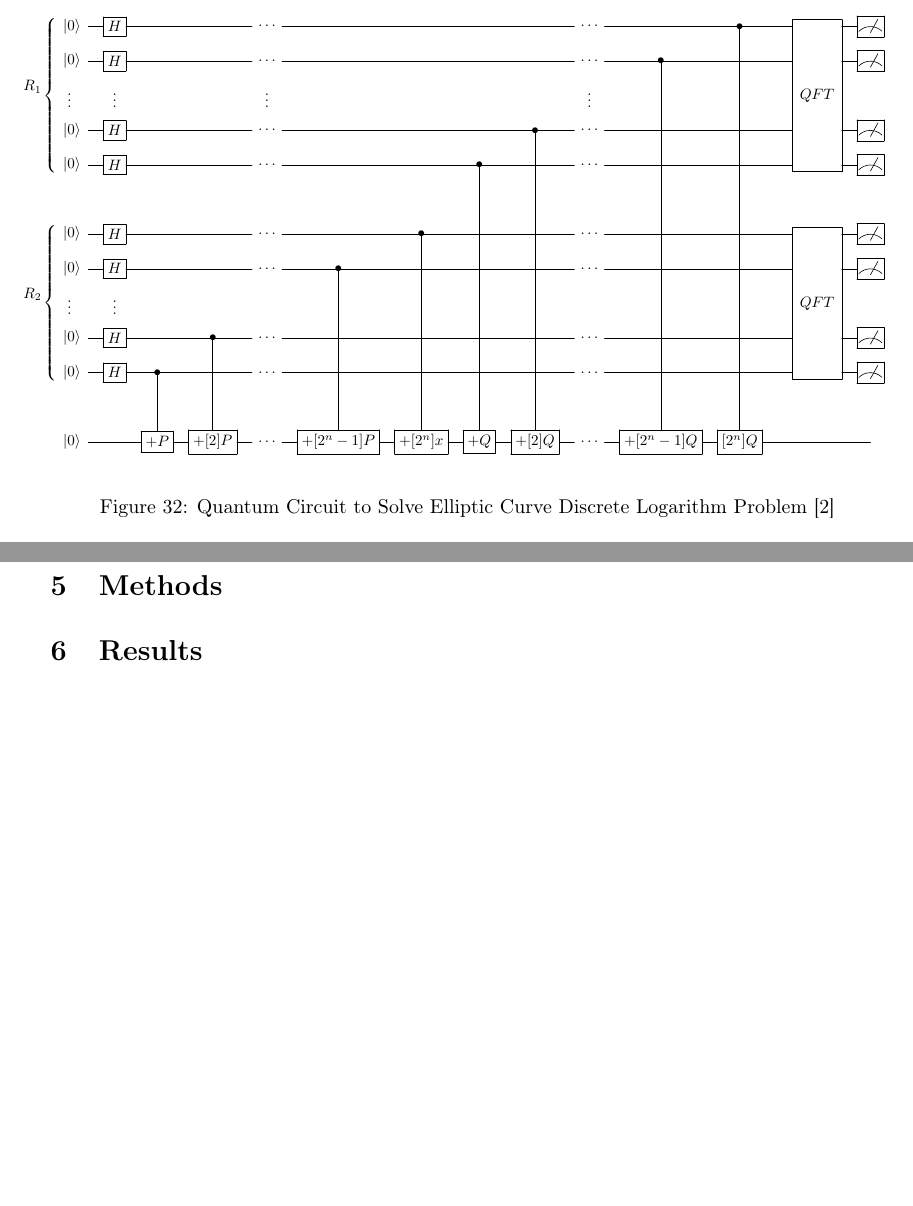
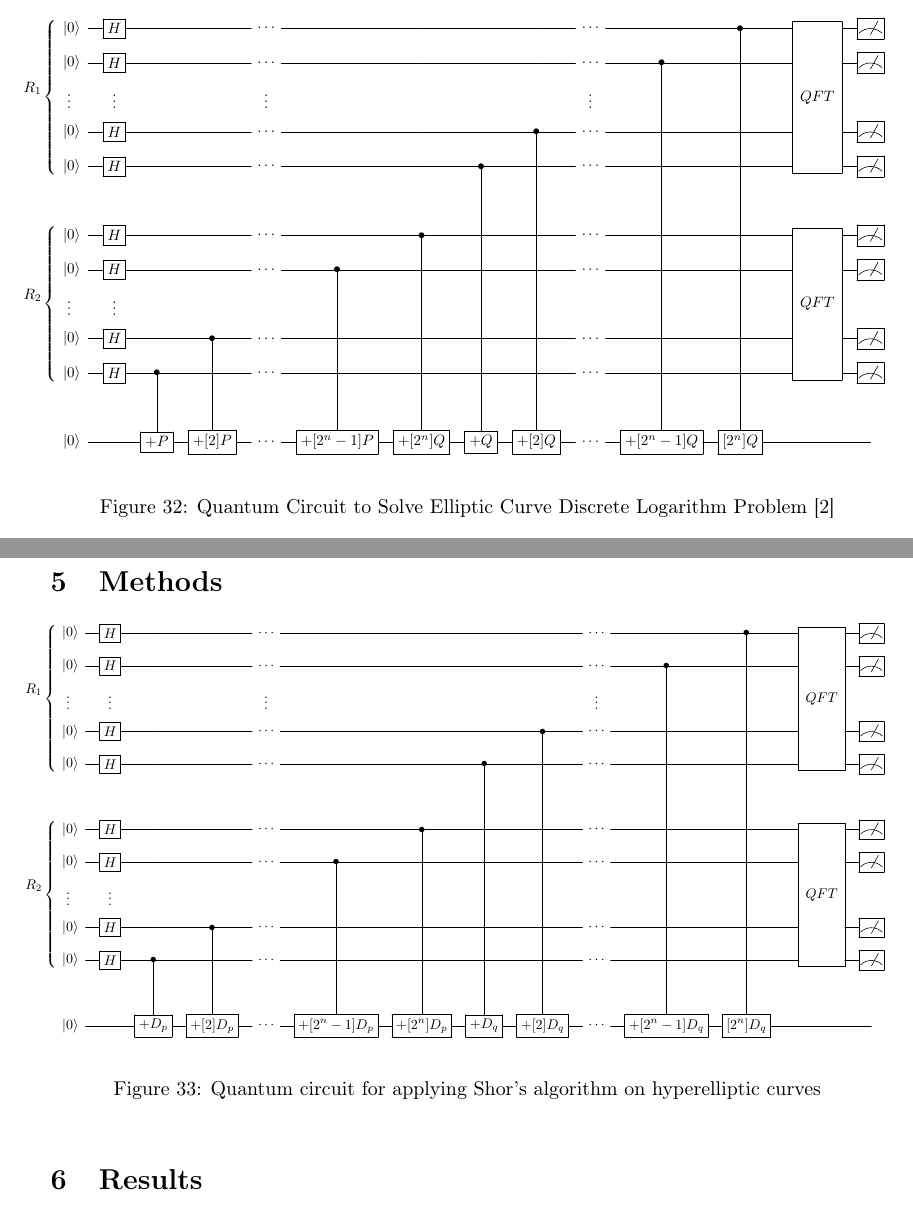
Before and after one commit to samfishlock/Final-Year-Project, a LaTeX document (report/main.tex, which reads report/2_body/methods.tex, report/2_body/methods/diagrams/HECDLPCircuit.tex): two parts of pages 39 and 41 of 44, joined at a grey line, cut so that both start at the same text, the shorter picture padded with empty space. The pictures show the PDF file report/main.pdf that the author committed with the source.

Commit message:
add methods section

```diff
--- a/report/2_body/methods.tex
+++ b/report/2_body/methods.tex
@@ -0,0 +1,6 @@
+\begin{figure}[!htb]
+\centering
+\resizebox{\linewidth}{!}{\input{2_body/methods/diagrams/HECDLPCircuit.tex}}
+\caption{Quantum circuit for applying Shor's algorithm on hyperelliptic curves}
+\label{fig:HECDLPCircuit}
+\end{figure}
--- a/report/2_body/quantum/diagrams/ECDLPcircuit.tex
+++ b/report/2_body/methods/diagrams/HECDLPCircuit.tex
@@ -11,6 +11,6 @@
     & & \lstick{\ket{0}} & \gate{H} & \qw & \ctrl{3} & \qw & \cdots & & \qw & \qw & \qw & \qw & \qw & \cdots & & \qw & \qw & \qw & \ghost{QFT} & \meter \\
     & & \lstick{\ket{0}} & \gate{H} & \ctrl{2} & \qw & \qw & \cdots & & \qw & \qw & \qw & \qw & \qw & \cdots & & \qw & \qw & \qw & \ghost{QFT} & \meter \\
     & & & & & \\
-    & & \lstick{\ket{0}} & \qw & \gate{+P} & \gate{+[2]P} & \qw & \cdots & & \gate{+[2^n-1]P} & \gate{+[2^n]x} & \gate{+Q} & \gate{+[2]Q} & \qw & \cdots & & \gate{+[2^n-1]Q} & \gate{[2^n]Q} & \qw & \qw & \qw
+    & & \lstick{\ket{0}} & \qw & \gate{+D_p} & \gate{+[2]D_p} & \qw & \cdots & & \gate{+[2^n-1]D_p} & \gate{+[2^n]D_p} & \gate{+D_q} & \gate{+[2]D_q} & \qw & \cdots & & \gate{+[2^n-1]D_q} & \gate{[2^n]D_q} & \qw & \qw & \qw
     {\inputgroupv{1}{5}{1em}{4em}{R_1}} \\ {\inputgroupv{7}{11}{1em}{4em}{R_2}} \\
 }
```
Also changed, not shown: report/2_body/quantum/quantum.tex (+1 -1 lines), report/2_body/methods/methods.tex (added), report/main.pdf, 4 other files.
